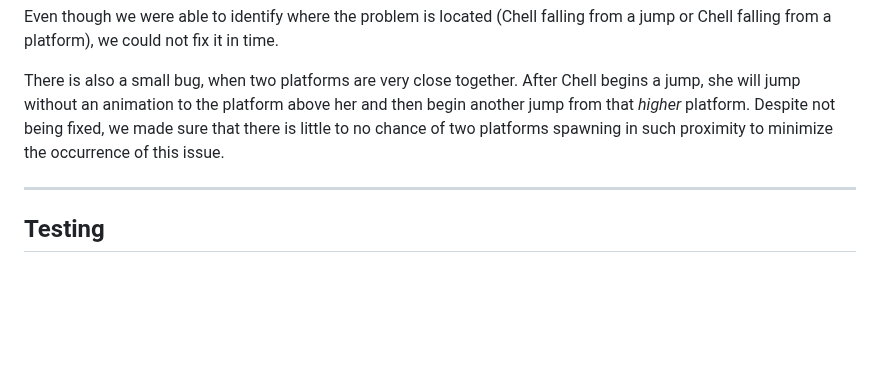
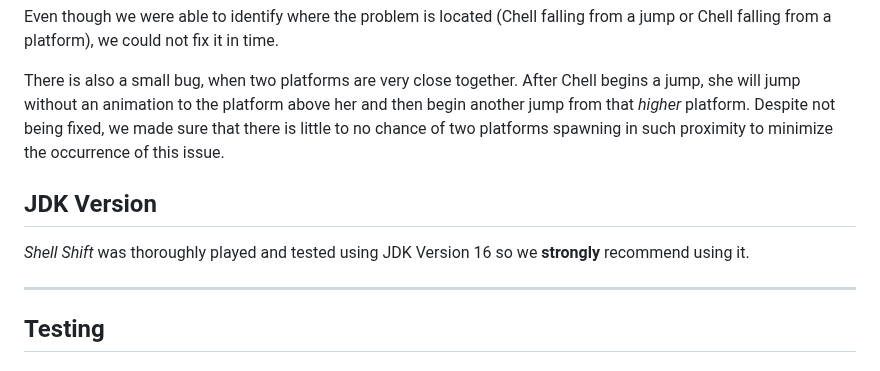
Before and after one commit to AntonioAbilio/ShellShift-LDTS, a Markdown page: docs/README.md, the part around one of its changes. Rendered like a GitHub page; blank space fills up the shorter version.

Commit message:
definitely final documentation

```diff
--- a/docs/README.md
+++ b/docs/README.md
@@ -173,6 +173,11 @@ Even though we were able to identify where the problem is located (Chell falling
 
 There is also a small bug, when two platforms are very close together. After Chell begins a jump, she will jump without an animation to the platform above her and then begin another jump from that *higher* platform. Despite not being fixed, we made sure that there is little to no chance of two platforms spawning in such proximity to minimize the occurrence of this issue.
 
+
+## JDK Version
+
+*Shell Shift* was thoroughly played and tested using JDK Version 16 so we **strongly** recommend using it.
+
 ---
 
 ## Testing
```
Also changed, not shown: other parts of docs/README.md (+2 -0 lines).
